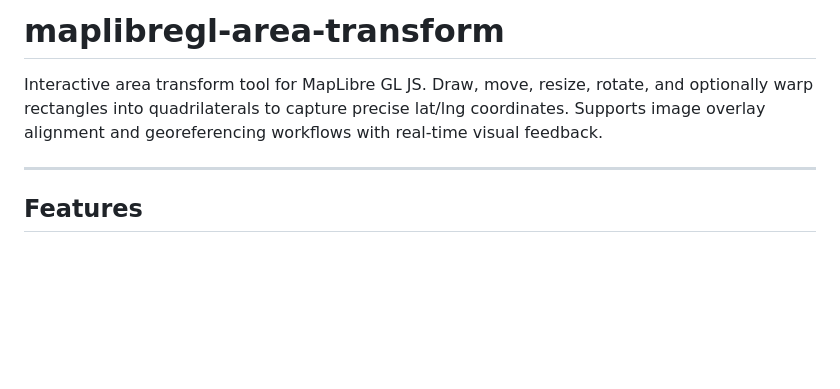
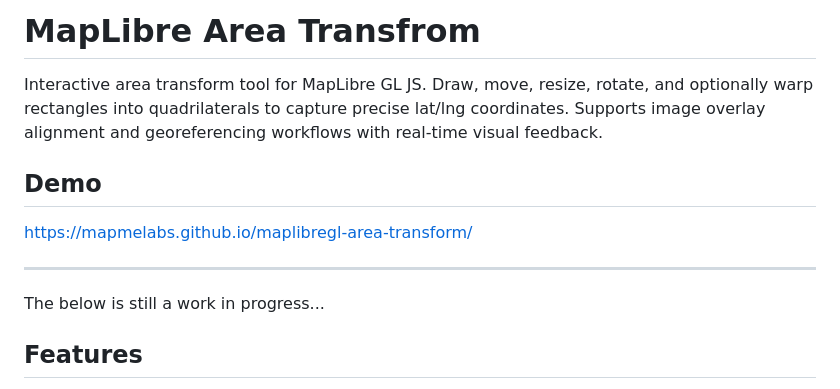
Before and after one commit to mapmelabs/maplibregl-area-transform, a Markdown page: README.md, the part around the change. Drawn GitHub-style; blank space fills up the shorter version.

Commit message:
Revise README with new title and demo section
Updated project title and added demo link.

```diff
--- a/README.md
+++ b/README.md
@@ -1,8 +1,15 @@
-# maplibregl-area-transform
+# MapLibre Area Transfrom
 
 Interactive area transform tool for MapLibre GL JS. Draw, move, resize, rotate, and optionally warp rectangles into quadrilaterals to capture precise lat/lng coordinates. Supports image overlay alignment and georeferencing workflows with real-time visual feedback.
 
+## Demo
+
+https://mapmelabs.github.io/maplibregl-area-transform/
+
+
 ---
+
+The below is still a work in progress...
 
 ## Features
 
```
